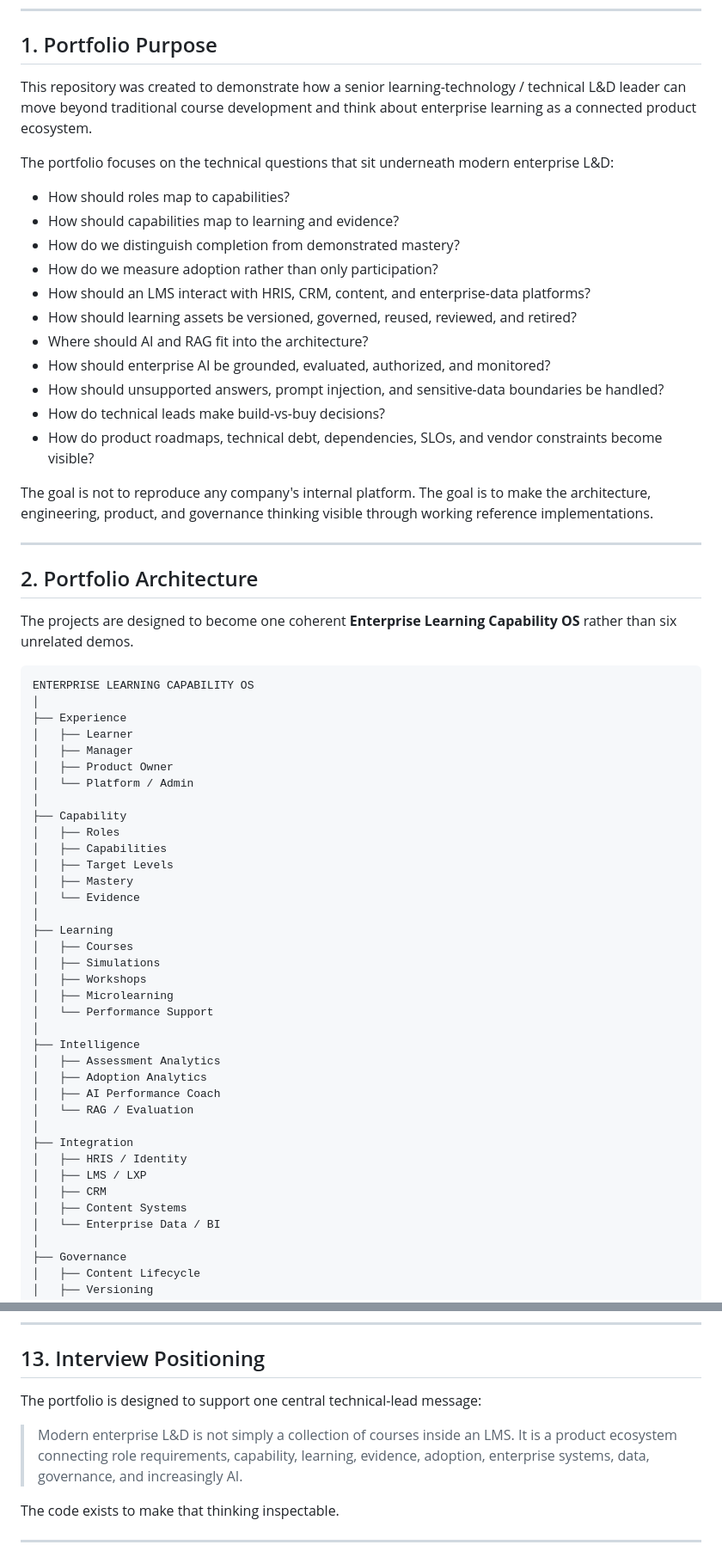
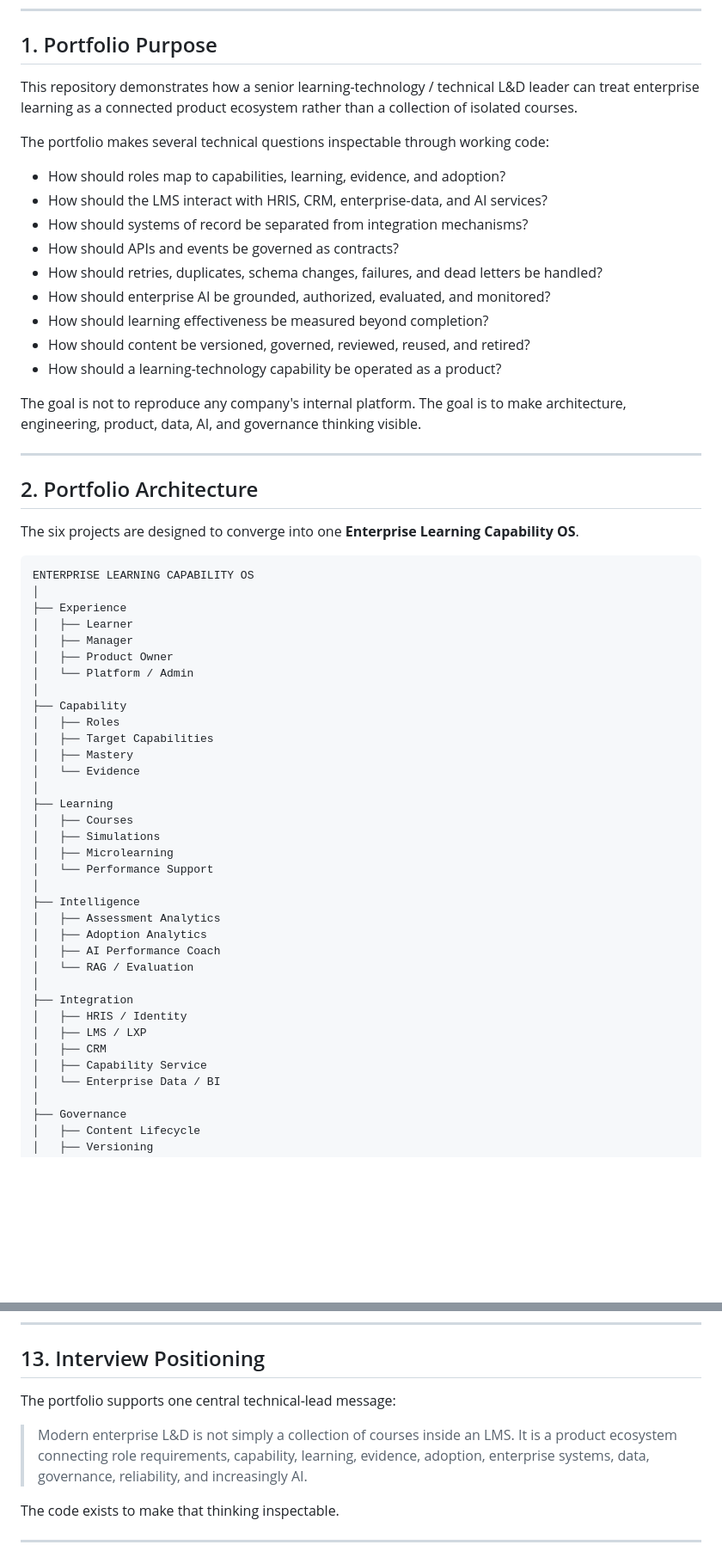
Before and after one commit to JohnCurry28/Jazz-Interview-Portfolio, a Markdown page: README.md, 2 parts joined by grey strips. Shown at 86% size. GitHub-like rendering; blank space fills up the shorter version.

````diff
--- a/README.md
+++ b/README.md
@@ -8,29 +8,27 @@ A portfolio of working enterprise learning-technology reference implementations
 
 ## 1. Portfolio Purpose
 
-This repository was created to demonstrate how a senior learning-technology / technical L&D leader can move beyond traditional course development and think about enterprise learning as a connected product ecosystem.
+This repository demonstrates how a senior learning-technology / technical L&D leader can treat enterprise learning as a connected product ecosystem rather than a collection of isolated courses.
 
-The portfolio focuses on the technical questions that sit underneath modern enterprise L&D:
+The portfolio makes several technical questions inspectable through working code:
 
-- How should roles map to capabilities?
-- How should capabilities map to learning and evidence?
-- How do we distinguish completion from demonstrated mastery?
-- How do we measure adoption rather than only participation?
-- How should an LMS interact with HRIS, CRM, content, and enterprise-data platforms?
-- How should learning assets be versioned, governed, reused, reviewed, and retired?
-- Where should AI and RAG fit into the architecture?
-- How should enterprise AI be grounded, evaluated, authorized, and monitored?
-- How should unsupported answers, prompt injection, and sensitive-data boundaries be handled?
-- How do technical leads make build-vs-buy decisions?
-- How do product roadmaps, technical debt, dependencies, SLOs, and vendor constraints become visible?
+- How should roles map to capabilities, learning, evidence, and adoption?
+- How should the LMS interact with HRIS, CRM, enterprise-data, and AI services?
+- How should systems of record be separated from integration mechanisms?
+- How should APIs and events be governed as contracts?
+- How should retries, duplicates, schema changes, failures, and dead letters be handled?
+- How should enterprise AI be grounded, authorized, evaluated, and monitored?
+- How should learning effectiveness be measured beyond completion?
+- How should content be versioned, governed, reviewed, reused, and retired?
+- How should a learning-technology capability be operated as a product?
 
-The goal is not to reproduce any company's internal platform. The goal is to make the architecture, engineering, product, and governance thinking visible through working reference implementations.
+The goal is not to reproduce any company's internal platform. The goal is to make architecture, engineering, product, data, AI, and governance thinking visible.
 
 ---
 
 ## 2. Portfolio Architecture
 
-The projects are designed to become one coherent **Enterprise Learning Capability OS** rather than six unrelated demos.
+The six projects are designed to converge into one **Enterprise Learning Capability OS**.
 
 ```text
 ENTERPRISE LEARNING CAPABILITY OS
@@ -43,15 +41,13 @@ ENTERPRISE LEARNING CAPABILITY OS
 │
 ├── Capability
 │   ├── Roles
-│   ├── Capabilities
-│   ├── Target Levels
+│   ├── Target Capabilities
 │   ├── Mastery
 │   └── Evidence
 │
 ├── Learning
 │   ├── Courses
 │   ├── Simulations
-│   ├── Workshops
 │   ├── Microlearning
 │   └── Performance Support
 │
@@ -65,7 +61,7 @@ ENTERPRISE LEARNING CAPABILITY OS
 │   ├── HRIS / Identity
 │   ├── LMS / LXP
 │   ├── CRM
-│   ├── Content Systems
+│   ├── Capability Service
 │   └── Enterprise Data / BI
 │
 ├── Governance
@@ -610,9 +648,9 @@ This allows later demos to reuse shared concepts such as:
 
 ## 13. Interview Positioning
 
-The portfolio is designed to support one central technical-lead message:
+The portfolio supports one central technical-lead message:
 
-> Modern enterprise L&D is not simply a collection of courses inside an LMS. It is a product ecosystem connecting role requirements, capability, learning, evidence, adoption, enterprise systems, data, governance, and increasingly AI.
+> Modern enterprise L&D is not simply a collection of courses inside an LMS. It is a product ecosystem connecting role requirements, capability, learning, evidence, adoption, enterprise systems, data, governance, reliability, and increasingly AI.
 
 The code exists to make that thinking inspectable.
 
````
Also changed, not shown: other parts of README.md (+158 -116 lines).
